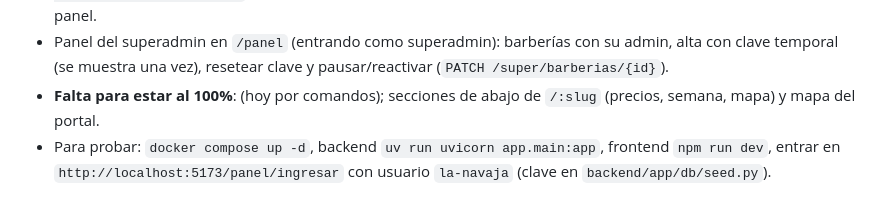
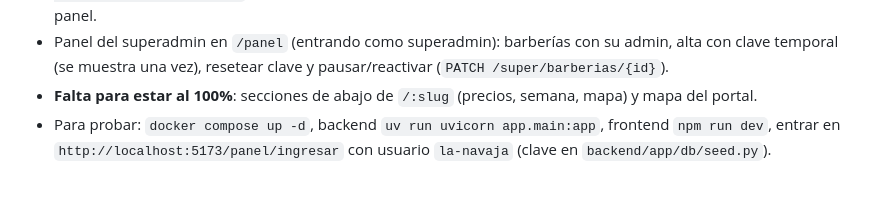
Before and after one commit to juanperdomo-9/navAgenda, a Markdown page: CLAUDE.md, the part around the change. Rendered like a GitHub page.

Commit message:
docs: estado actualizado
Co-Authored-By: Claude Opus 5.5 <noreply@anthropic.com>

```diff
--- a/CLAUDE.md
+++ b/CLAUDE.md
@@ -218,7 +218,7 @@ Prioridad del producto: **entrar, sacar el turno y salir**. Lindo, simple y conc
   facturado, cortes, ausencias, por barbero, por servicio y día por día) en la API y en el panel.
 - Panel del superadmin en `/panel` (entrando como superadmin): barberías con su admin, alta con clave temporal
   (se muestra una vez), resetear clave y pausar/reactivar (`PATCH /super/barberias/{id}`).
-- **Falta para estar al 100%**: (hoy por comandos); secciones de abajo de `/:slug` (precios, semana, mapa) y mapa del portal.
+- **Falta para estar al 100%**: secciones de abajo de `/:slug` (precios, semana, mapa) y mapa del portal.
 - Para probar: `docker compose up -d`, backend `uv run uvicorn app.main:app`, frontend `npm run dev`,
   entrar en `http://localhost:5173/panel/ingresar` con usuario `la-navaja` (clave en `backend/app/db/seed.py`).
 
```
